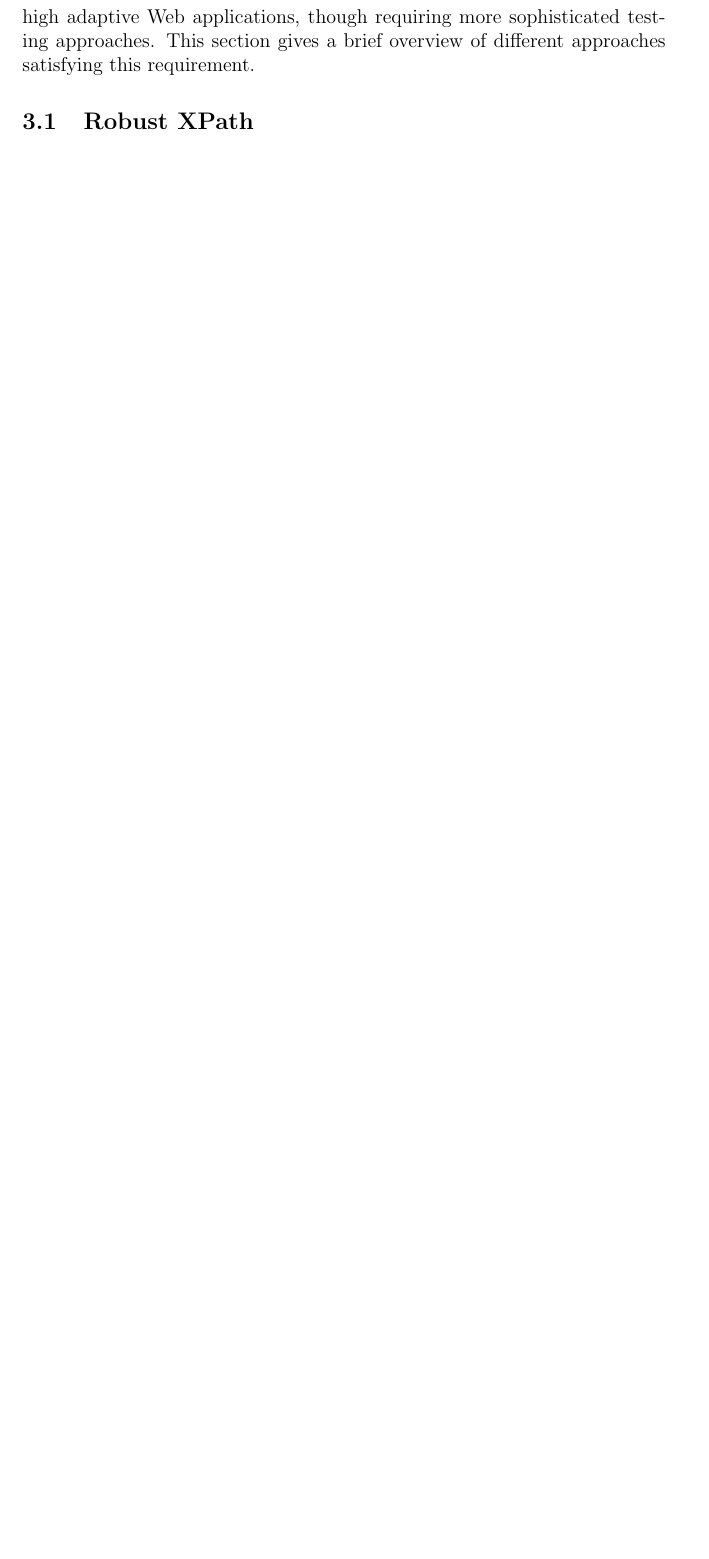
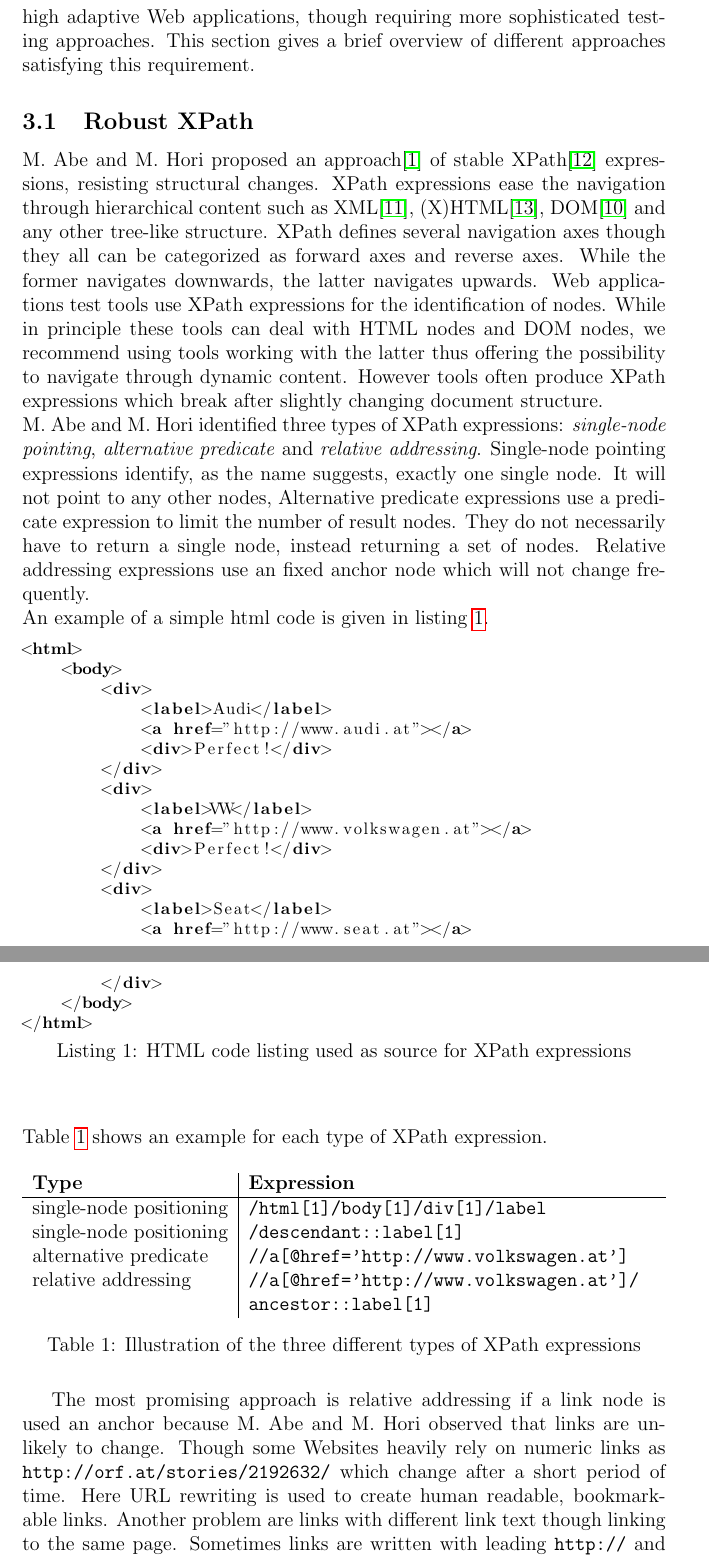
Before and after one commit to philatelist05/BachelorThesis, a LaTeX thesis (thesis.tex): part of page 15 of 19 before the commit and two parts of pages 15 and 16 of 20 after it, the two joined at a grey line, cut so that both start at the same text, the shorter picture padded with empty space. Compiled offline with pdfLaTeX.

Commit message:
Finished robust XPath

```diff
--- a/thesis.tex
+++ b/thesis.tex
@@ -273,8 +297,57 @@ changes such as News sites. Whereas on the fronted side news seem to be updates
 CMS systems ease the development of high adaptive Web applications, though requiring more sophisticated testing approaches. This section gives a brief overview
 of different approaches satisfying this requirement.
 \subsection{Robust XPath}
-
-\subsection{Maximum Tree Matching}
+M. Abe and M. Hori proposed an approach\cite{robust-xpath} of stable XPath\cite{xpath} expressions, resisting structural changes.
+XPath expressions ease the navigation through hierarchical content such as XML\cite{xml}, (X)HTML\cite{html}, DOM\cite{dom} and any other tree-like structure.
+XPath defines several navigation axes though they all can be categorized as forward axes and reverse axes. While the former navigates downwards,
+the latter navigates upwards. Web applications test tools use XPath expressions for the identification of nodes. While in principle these tools can deal with HTML
+nodes and DOM nodes, we recommend using tools working with the latter thus offering the possibility to navigate through dynamic content.
+However tools often produce XPath expressions which break after slightly changing document structure. \\
+M. Abe and M. Hori identified three types of XPath expressions: \textit{single-node pointing}, \textit{alternative predicate} and \textit{relative addressing}.
+Single-node pointing expressions identify, as the name suggests, exactly one single node. It will not point to any other nodes, Alternative predicate expressions
+use a predicate expression to limit the number of result nodes. They do not necessarily have to return a single node, instead returning a set of nodes.
+Relative addressing expressions use an fixed anchor node which will not change frequently.\\
+An example of a simple html code is given in listing  \ref{lst:html}.
+\begin{lstlisting}[language=HTML, caption={HTML code listing used as source for XPath expressions},label=lst:html]
+<html>
+	<body>
+		<div>
+			<label>Audi</label>
+			<a href="http://www.audi.at"></a>
+			<div>Perfect!</div>
+		</div>
+		<div>
+			<label>VW</label>
+			<a href="http://www.volkswagen.at"></a>
+			<div>Perfect!</div>
+		</div>
+		<div>
+			<label>Seat</label>
+			<a href="http://www.seat.at"></a>
+		</div>
+	</body>
+</html>
+\end{lstlisting}
+\vspace{1cm}
+Table \ref{tab:xPath-expressions} shows an example for each type of XPath expression.
+\begin{table}[H]
+	\begin{tabularx}{\textwidth}{l|X}
+		\textbf{Type} & \textbf{Expression} \\
+		\hline
+		single-node positioning & \texttt{/html[1]/body[1]/div[1]/label} \\
+		single-node positioning & \texttt{/descendant::label[1]} \\
+		alternative predicate & \texttt{//a[@href='http://www.volkswagen.at']} \\
+		relative addressing & \texttt{//a[@href='http://www.volkswagen.at']/ ancestor::label[1]} \\
+	\end{tabularx}
+	\caption{Illustration of the three different types of XPath expressions}
+	\label{tab:xPath-expressions}
+\end{table}
+The most promising approach is relative addressing if a link node is used an anchor because M. Abe and M. Hori observed that links are unlikely to change.
+Though some Websites heavily rely on numeric links as \texttt{http://orf.at/stories/2192632/} which change after a short period of time. Here URL rewriting
+is used to create human readable, bookmarkable links. Another problem are links with different link text though linking to the same page. Sometimes links are written with leading \texttt{http://} and other times not. However a slightly modified XPath expression solves the problem, e.g.
+\texttt{//a[contains(./@href, www.volkswagen.at)]} instead of \texttt{//a[@href='http://www.volkswagen.at']}.\\
+Robust XPath expressions are simple, yet effective surviving structural changes, however the authors noted that their empirical study was to small and the XPath expressions were tightly coupled to the provided HTML document in order to generalize their conclusions to all kinds of HTML documents.
+\subsection{Tree Similarity}
 
 \subsection{Other Approaches}
 
```
Also changed, not shown: literature.bib (+25 -0 lines), thesis.tex (24 more changed lines).
